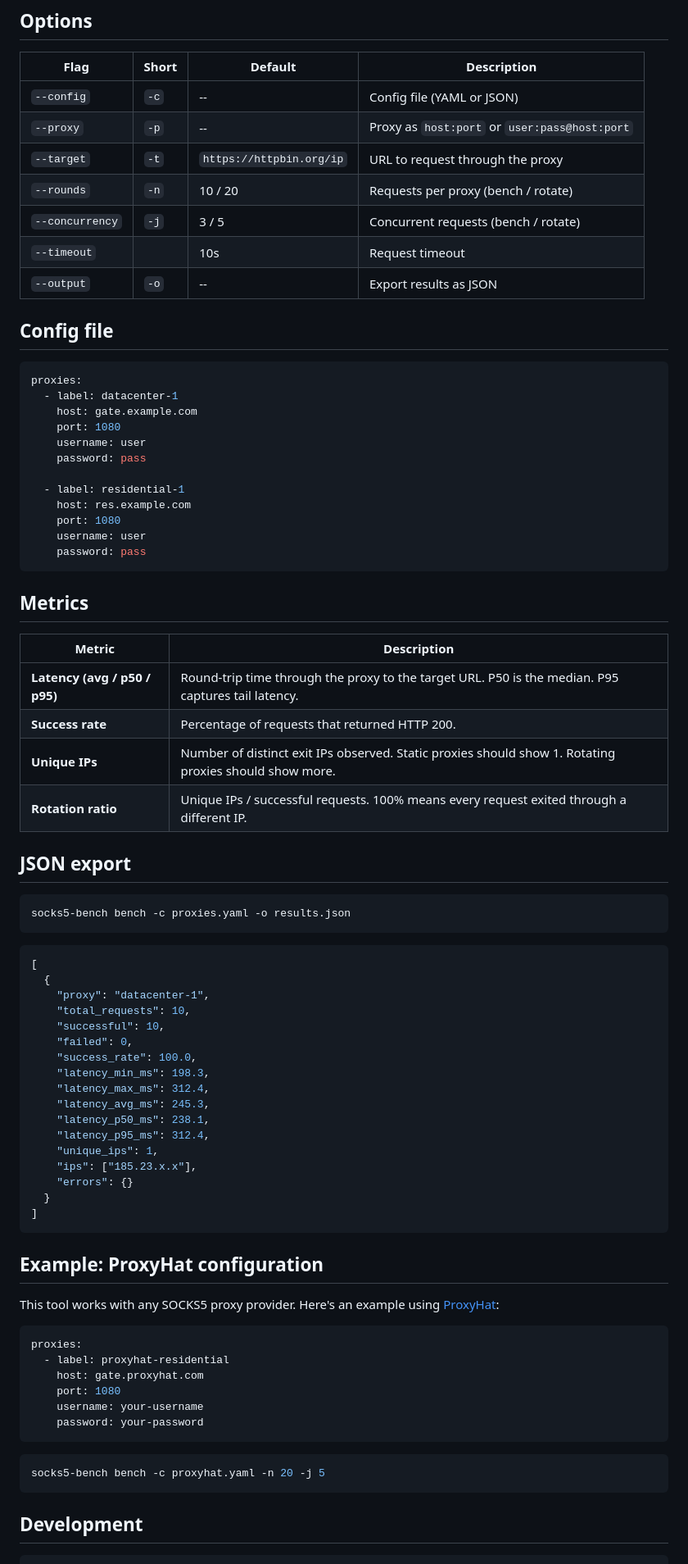
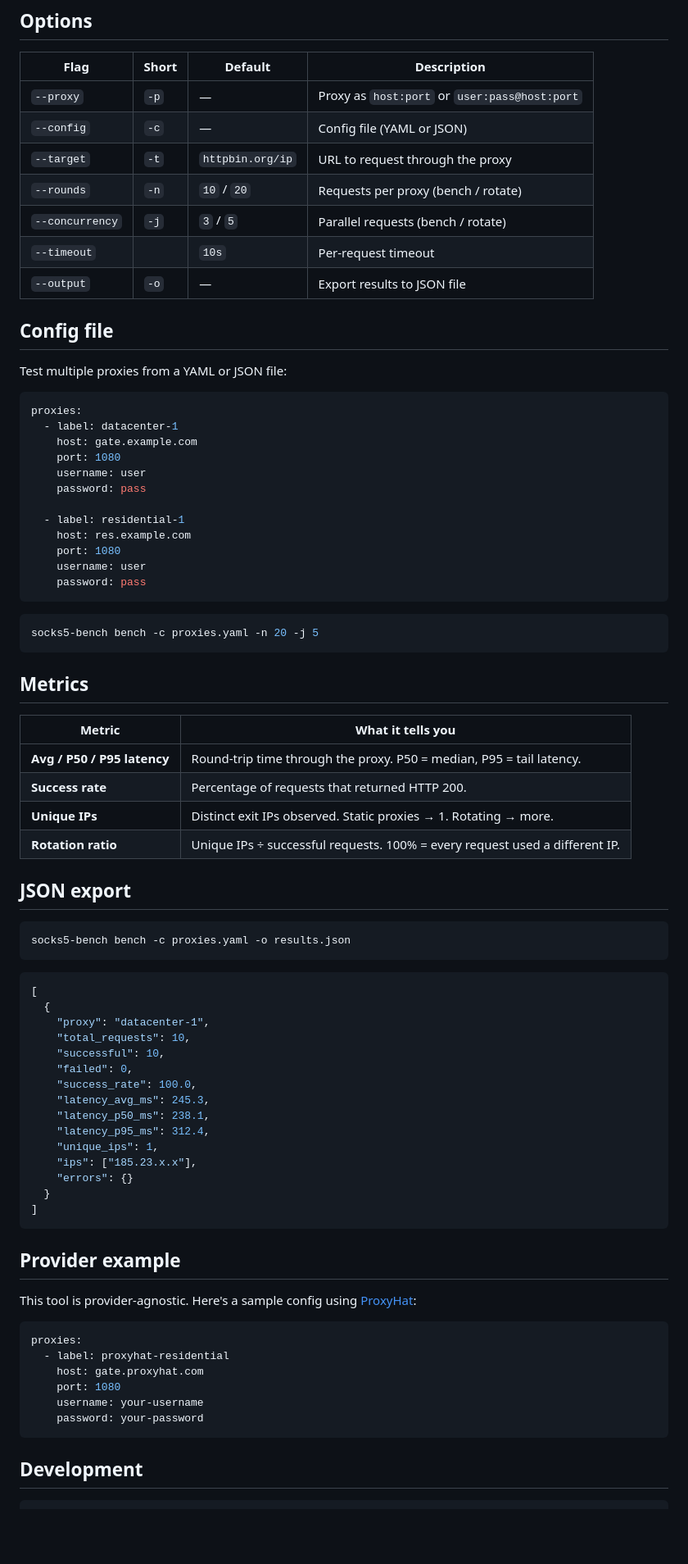
Before and after one commit to ProxyHatCom/socks5-bench, a Markdown page: README.md, the part around one of its changes. Shown at 82% size. GitHub-like rendering; blank space fills up the shorter version.

Commit message:
Polish README with centered header, badges, and tighter structure

````diff
--- a/README.md
+++ b/README.md
@@ -151,16 +144,18 @@ socks5-bench rotate -p user:pass@gate.example.com:1080 -n 30
 ## Options
 
 | Flag | Short | Default | Description |
-|------|-------|---------|-------------|
-| `--config` | `-c` | -- | Config file (YAML or JSON) |
-| `--proxy` | `-p` | -- | Proxy as `host:port` or `user:pass@host:port` |
-| `--target` | `-t` | `https://httpbin.org/ip` | URL to request through the proxy |
-| `--rounds` | `-n` | 10 / 20 | Requests per proxy (bench / rotate) |
-| `--concurrency` | `-j` | 3 / 5 | Concurrent requests (bench / rotate) |
-| `--timeout` | | 10s | Request timeout |
-| `--output` | `-o` | -- | Export results as JSON |
+|---|---|---|---|
+| `--proxy` | `-p` | — | Proxy as `host:port` or `user:pass@host:port` |
+| `--config` | `-c` | — | Config file (YAML or JSON) |
+| `--target` | `-t` | `httpbin.org/ip` | URL to request through the proxy |
+| `--rounds` | `-n` | `10` / `20` | Requests per proxy (bench / rotate) |
+| `--concurrency` | `-j` | `3` / `5` | Parallel requests (bench / rotate) |
+| `--timeout` | | `10s` | Per-request timeout |
+| `--output` | `-o` | — | Export results to JSON file |
 
 ## Config file
+
+Test multiple proxies from a YAML or JSON file:
 
 ```yaml
 proxies:
@@ -177,14 +172,18 @@ proxies:
     password: pass
 ```
 
+```bash
+socks5-bench bench -c proxies.yaml -n 20 -j 5
+```
+
 ## Metrics
 
-| Metric | Description |
-|--------|-------------|
-| **Latency (avg / p50 / p95)** | Round-trip time through the proxy to the target URL. P50 is the median. P95 captures tail latency. |
+| Metric | What it tells you |
+|---|---|
+| **Avg / P50 / P95 latency** | Round-trip time through the proxy. P50 = median, P95 = tail latency. |
 | **Success rate** | Percentage of requests that returned HTTP 200. |
-| **Unique IPs** | Number of distinct exit IPs observed. Static proxies should show 1. Rotating proxies should show more. |
-| **Rotation ratio** | Unique IPs / successful requests. 100% means every request exited through a different IP. |
+| **Unique IPs** | Distinct exit IPs observed. Static proxies → 1. Rotating → more. |
+| **Rotation ratio** | Unique IPs ÷ successful requests. 100% = every request used a different IP. |
 
 ## JSON export
 
@@ -200,8 +199,6 @@ socks5-bench bench -c proxies.yaml -o results.json
     "successful": 10,
     "failed": 0,
     "success_rate": 100.0,
-    "latency_min_ms": 198.3,
-    "latency_max_ms": 312.4,
     "latency_avg_ms": 245.3,
     "latency_p50_ms": 238.1,
     "latency_p95_ms": 312.4,
@@ -212,9 +209,9 @@ socks5-bench bench -c proxies.yaml -o results.json
 ]
 ```
 
-## Example: ProxyHat configuration
+## Provider example
 
-This tool works with any SOCKS5 proxy provider. Here's an example using [ProxyHat](https://proxyhat.com/?utm_source=github&utm_medium=repo&utm_campaign=socks5-bench):
+This tool is provider-agnostic. Here's a sample config using [ProxyHat](https://proxyhat.com/?utm_source=github&utm_medium=repo&utm_campaign=socks5-bench):
 
 ```yaml
 proxies:
@@ -223,10 +220,6 @@ proxies:
     port: 1080
     username: your-username
     password: your-password
-```
-
-```bash
-socks5-bench bench -c proxyhat.yaml -n 20 -j 5
 ```
 
 ## Development
````
Also changed, not shown: other parts of README.md (+28 -35 lines).
